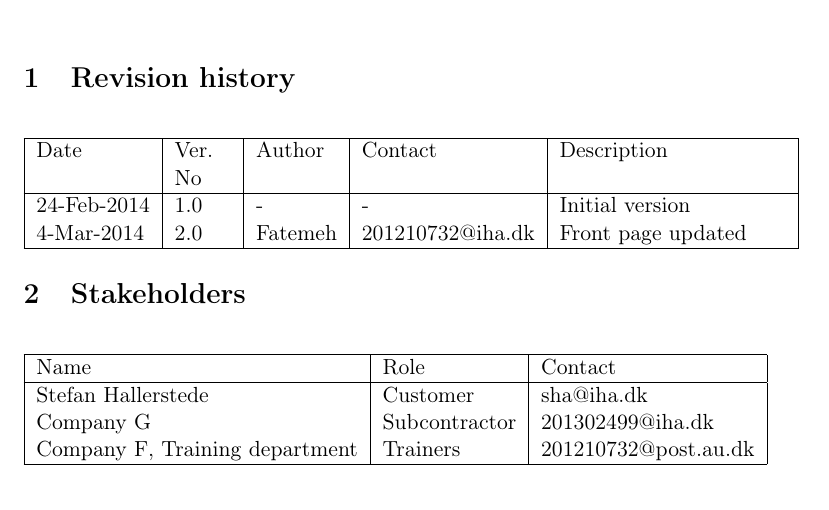
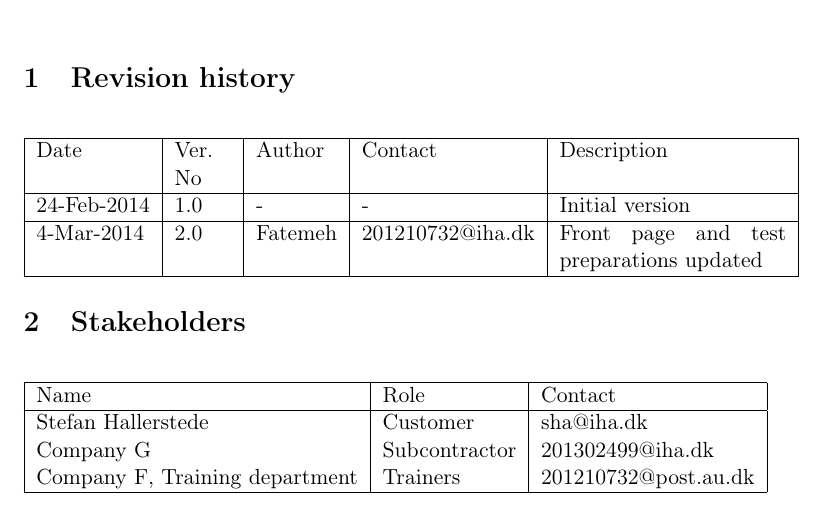
Before and after one commit to IHA-TISYE-F/docs, a LaTeX document (System Test Description (STD)/F-STD-2014-V2.tex, which reads System Test Description (STD)/subfile/revision_history.tex): part of page 2 of 29, cut so that both start at the same text. Compiled offline with pdfLaTeX.

Commit message:
Changed revision history in STD and the pdf

```diff
--- a/System Test Description (STD)/subfile/revision_history.tex
+++ b/System Test Description (STD)/subfile/revision_history.tex
@@ -3,7 +3,8 @@
     \hline
     Date&Ver. No & Author &Contact &Description\\ \hline
 	24-Feb-2014&1.0 & - & - & Initial version\\
-	4-Mar-2014&2.0 & Fatemeh & 201210732@iha.dk & Front page updated\\
+	    \hline
+	4-Mar-2014&2.0 & Fatemeh & 201210732@iha.dk & Front page and test preparations updated\\
     \hline
     \end{tabular}
 \end{center}
```
Also changed, not shown: All Final Documents/F-STD-2014-V2.pdf.
